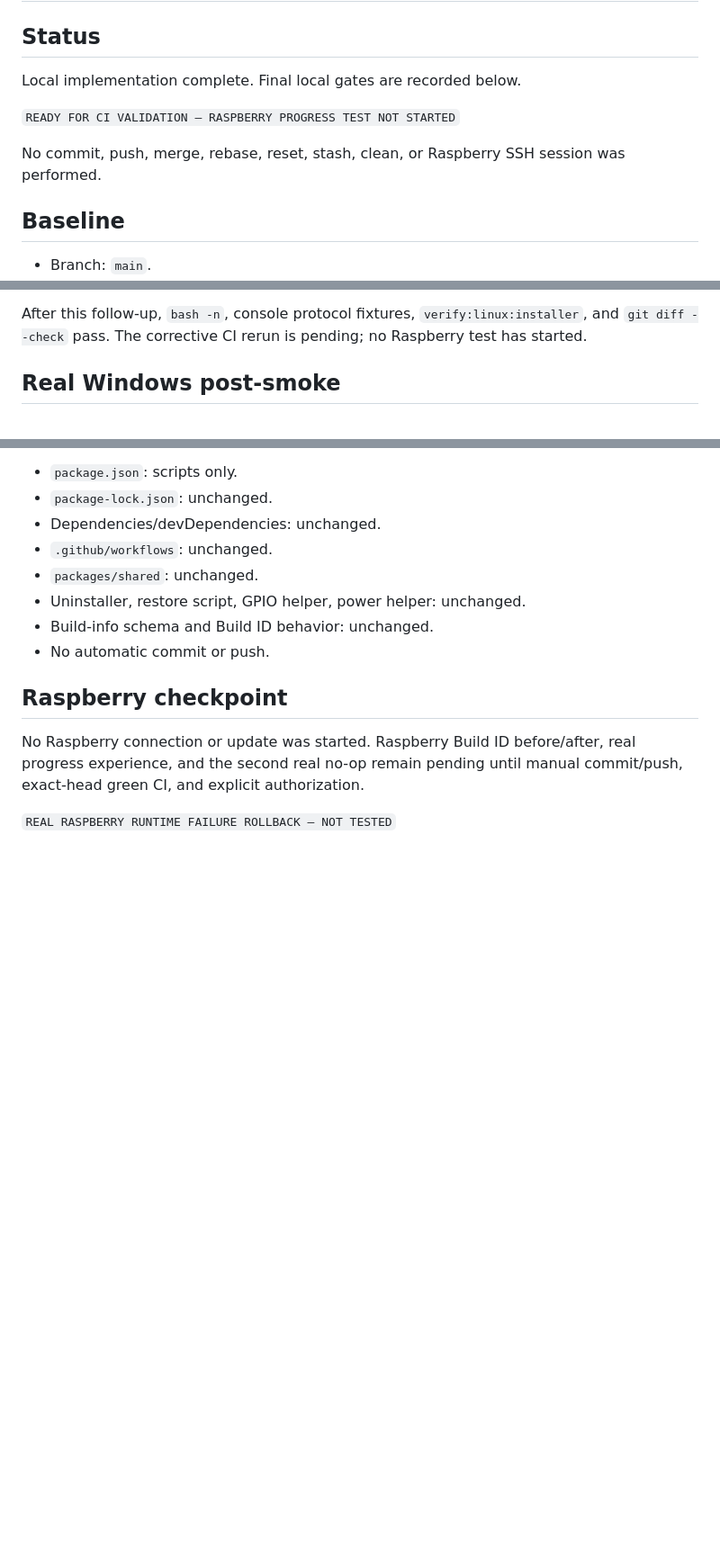
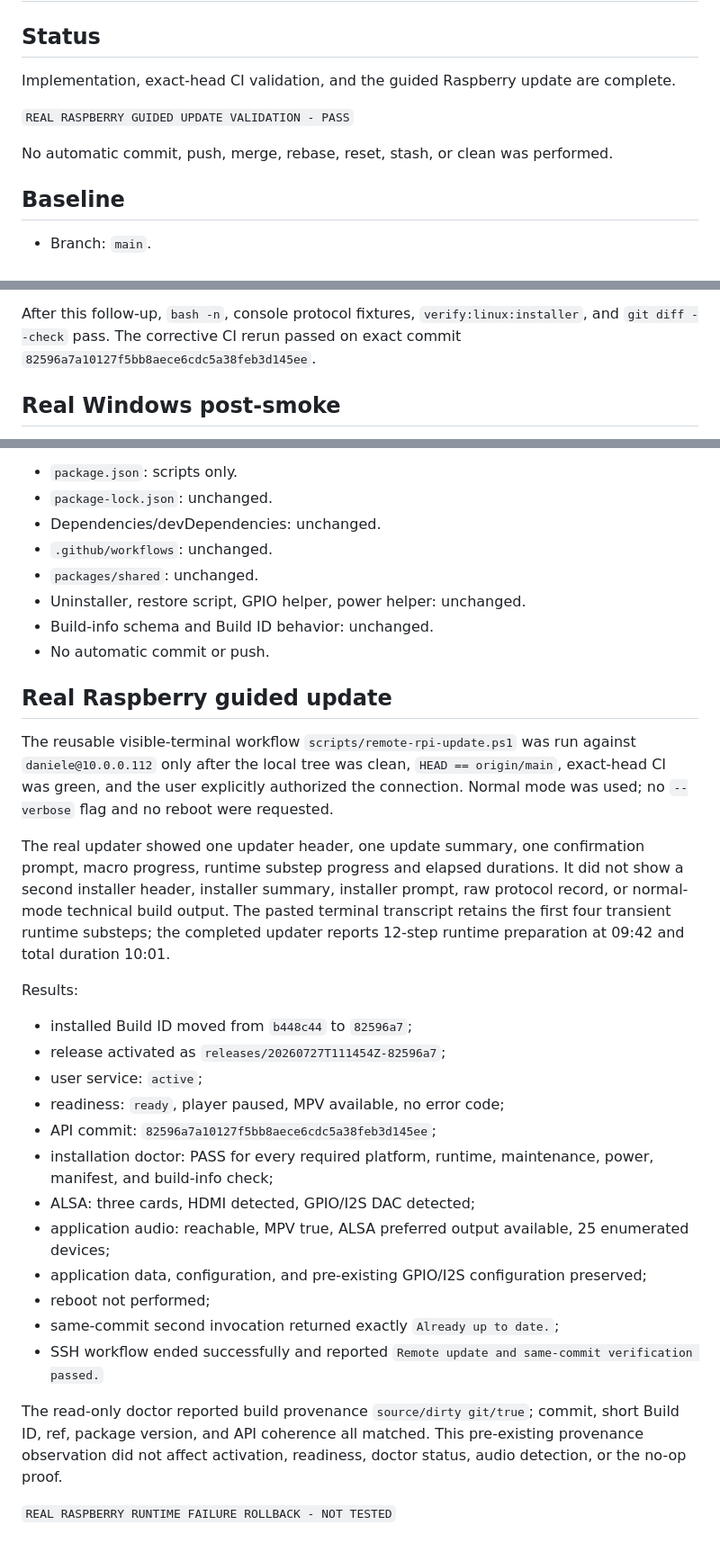
Before and after one commit to dan88v/eidetic-player, a Markdown page: prompts/step2.17.2_output.md, 3 parts joined by grey strips. Shown at 90% size. Drawn GitHub-style; blank space fills up the shorter version.

Commit message:
Step 2.17.2 — Installer and Updater Runtime Progress Refinement

```diff
--- a/prompts/step2.17.2_output.md
+++ b/prompts/step2.17.2_output.md
@@ -2,12 +2,13 @@
 
 ## Status
 
-Local implementation complete. Final local gates are recorded below.
+Implementation, exact-head CI validation, and the guided Raspberry update are
+complete.
 
-`READY FOR CI VALIDATION — RASPBERRY PROGRESS TEST NOT STARTED`
+`REAL RASPBERRY GUIDED UPDATE VALIDATION - PASS`
 
-No commit, push, merge, rebase, reset, stash, clean, or Raspberry SSH session
-was performed.
+No automatic commit, push, merge, rebase, reset, stash, or clean was
+performed.
 
 ## Baseline
 
@@ -193,7 +194,7 @@ available locally. The corrective follow-up:
 
 After this follow-up, `bash -n`, console protocol fixtures,
 `verify:linux:installer`, and `git diff --check` pass. The corrective CI rerun
-is pending; no Raspberry test has started.
+passed on exact commit `82596a7a10127f5bb8aece6cdc5a38feb3d145ee`.
 
 ## Real Windows post-smoke
 
@@ -262,10 +263,44 @@ Linux deployment contract test; no application source changed.
 - Build-info schema and Build ID behavior: unchanged.
 - No automatic commit or push.
 
-## Raspberry checkpoint
+## Real Raspberry guided update
 
-No Raspberry connection or update was started. Raspberry Build ID before/after,
-real progress experience, and the second real no-op remain pending until manual
-commit/push, exact-head green CI, and explicit authorization.
+The reusable visible-terminal workflow
+`scripts/remote-rpi-update.ps1` was run against `daniele@10.0.0.112` only after
+the local tree was clean, `HEAD == origin/main`, exact-head CI was green, and
+the user explicitly authorized the connection. Normal mode was used; no
+`--verbose` flag and no reboot were requested.
 
-`REAL RASPBERRY RUNTIME FAILURE ROLLBACK — NOT TESTED`
+The real updater showed one updater header, one update summary, one
+confirmation prompt, macro progress, runtime substep progress and elapsed
+durations. It did not show a second installer header, installer summary,
+installer prompt, raw protocol record, or normal-mode technical build output.
+The pasted terminal transcript retains the first four transient runtime
+substeps; the completed updater reports 12-step runtime preparation at 09:42
+and total duration 10:01.
+
+Results:
+
+- installed Build ID moved from `b448c44` to `82596a7`;
+- release activated as `releases/20260727T111454Z-82596a7`;
+- user service: `active`;
+- readiness: `ready`, player paused, MPV available, no error code;
+- API commit: `82596a7a10127f5bb8aece6cdc5a38feb3d145ee`;
+- installation doctor: PASS for every required platform, runtime, maintenance,
+  power, manifest, and build-info check;
+- ALSA: three cards, HDMI detected, GPIO/I2S DAC detected;
+- application audio: reachable, MPV true, ALSA preferred output available,
+  25 enumerated devices;
+- application data, configuration, and pre-existing GPIO/I2S configuration
+  preserved;
+- reboot not performed;
+- same-commit second invocation returned exactly `Already up to date.`;
+- SSH workflow ended successfully and reported
+  `Remote update and same-commit verification passed.`
+
+The read-only doctor reported build provenance `source/dirty git/true`; commit,
+short Build ID, ref, package version, and API coherence all matched. This
+pre-existing provenance observation did not affect activation, readiness,
+doctor status, audio detection, or the no-op proof.
+
+`REAL RASPBERRY RUNTIME FAILURE ROLLBACK - NOT TESTED`
```
